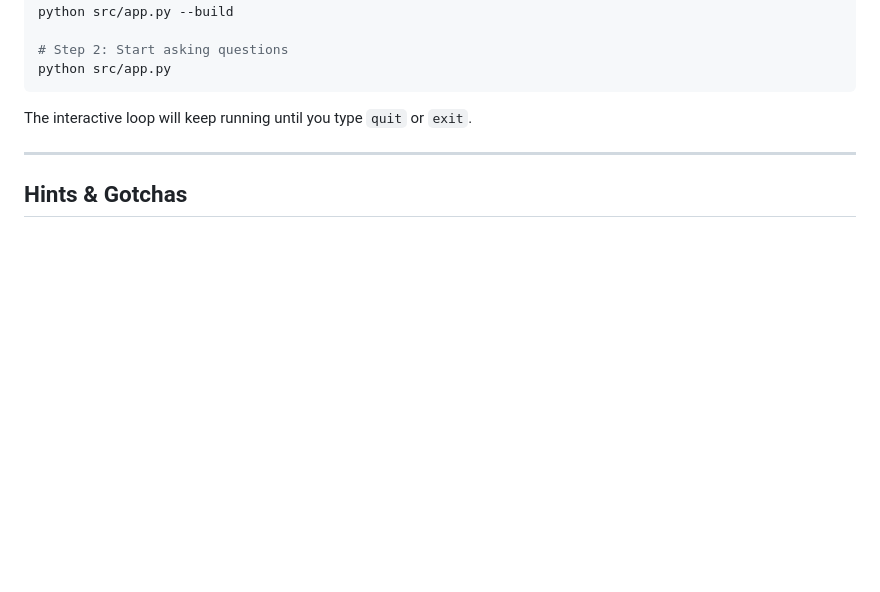
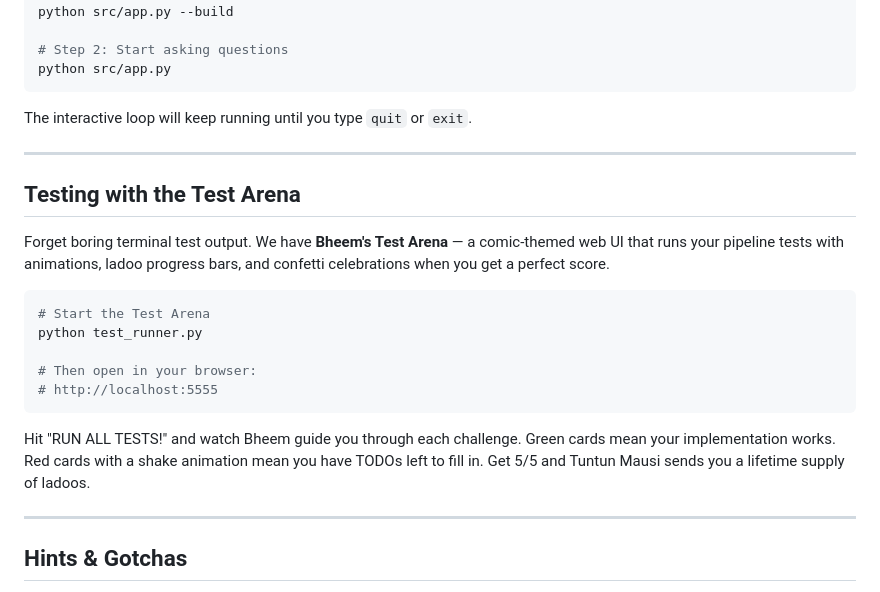
Before and after one commit to Kiran-K-V/RAG-Handson, a Markdown page: README.md, the part around the change. GitHub-like rendering; blank space fills up the shorter version.

Commit message:
Add Test Arena section to README
Documents how to run the comic-themed web testing UI.

Co-authored-by: Cursor <cursoragent@cursor.com>

````diff
--- a/README.md
+++ b/README.md
@@ -277,6 +277,26 @@ The interactive loop will keep running until you type `quit` or `exit`.
 
 ---
 
+## Testing with the Test Arena
+
+Forget boring terminal test output. We have **Bheem's Test Arena** — a comic-themed
+web UI that runs your pipeline tests with animations, ladoo progress bars, and
+confetti celebrations when you get a perfect score.
+
+```bash
+# Start the Test Arena
+python test_runner.py
+
+# Then open in your browser:
+# http://localhost:5555
+```
+
+Hit "RUN ALL TESTS!" and watch Bheem guide you through each challenge. Green cards
+mean your implementation works. Red cards with a shake animation mean you have TODOs
+left to fill in. Get 5/5 and Tuntun Mausi sends you a lifetime supply of ladoos.
+
+---
+
 ## Hints & Gotchas
 
 - **"ModuleNotFoundError: No module named 'src'"** — Run from the project root directory,
````
